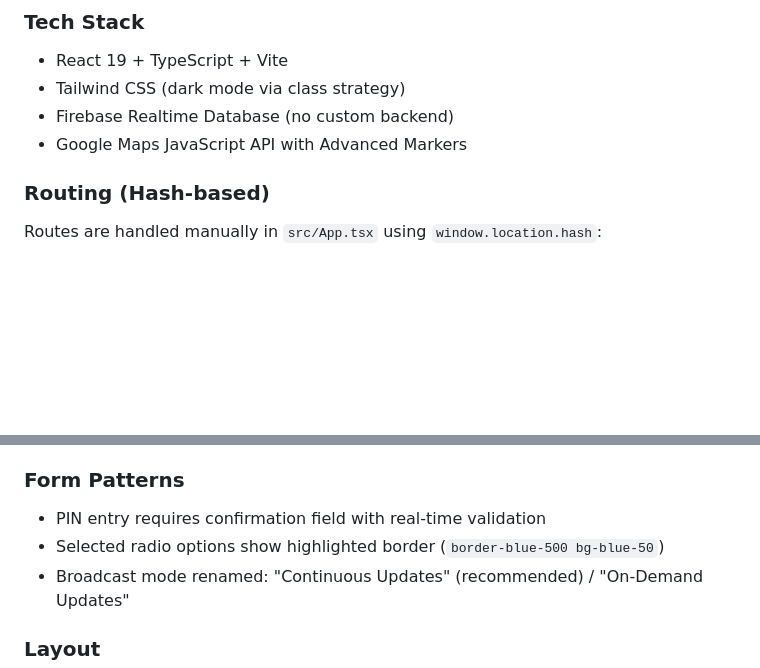
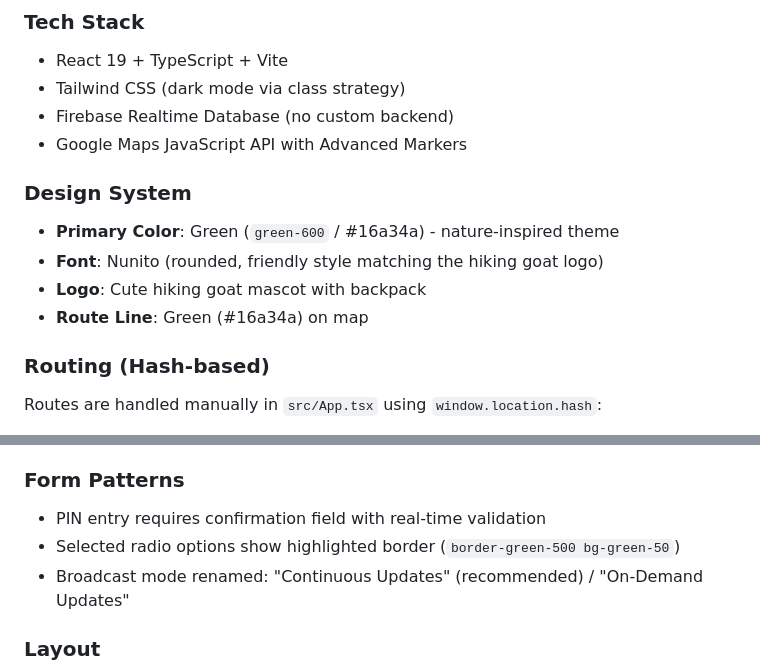
Before and after one commit to william-wei-zhu/scenic-walk, a Markdown page: CLAUDE.md, 2 parts joined by grey strips. GitHub-like rendering; blank space fills up the shorter version.

Commit message:
docs: update CLAUDE.md with new design system
- Add Design System section (green theme, Nunito font, hiking goat logo)
- Update form patterns to reflect green color scheme

Co-Authored-By: Claude Opus 4.5 <noreply@anthropic.com>

```diff
--- a/CLAUDE.md
+++ b/CLAUDE.md
@@ -20,6 +20,12 @@ npm run lint     # Run ESLint
 - Tailwind CSS (dark mode via class strategy)
 - Firebase Realtime Database (no custom backend)
 - Google Maps JavaScript API with Advanced Markers
+
+### Design System
+- **Primary Color**: Green (`green-600` / #16a34a) - nature-inspired theme
+- **Font**: Nunito (rounded, friendly style matching the hiking goat logo)
+- **Logo**: Cute hiking goat mascot with backpack
+- **Route Line**: Green (#16a34a) on map
 
 ### Routing (Hash-based)
 Routes are handled manually in `src/App.tsx` using `window.location.hash`:
@@ -141,7 +147,7 @@ All status indicators use icons + text labels alongside colors:
 
 ### Form Patterns
 - PIN entry requires confirmation field with real-time validation
-- Selected radio options show highlighted border (`border-blue-500 bg-blue-50`)
+- Selected radio options show highlighted border (`border-green-500 bg-green-50`)
 - Broadcast mode renamed: "Continuous Updates" (recommended) / "On-Demand Updates"
 
 ### Layout
```
